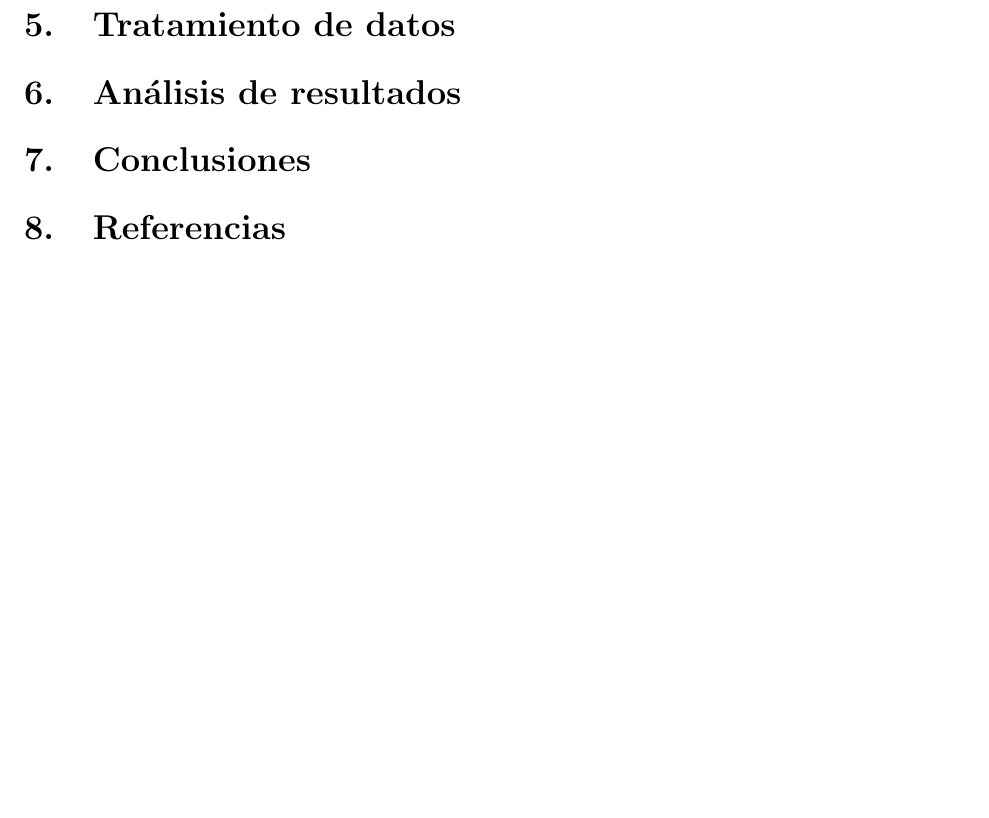
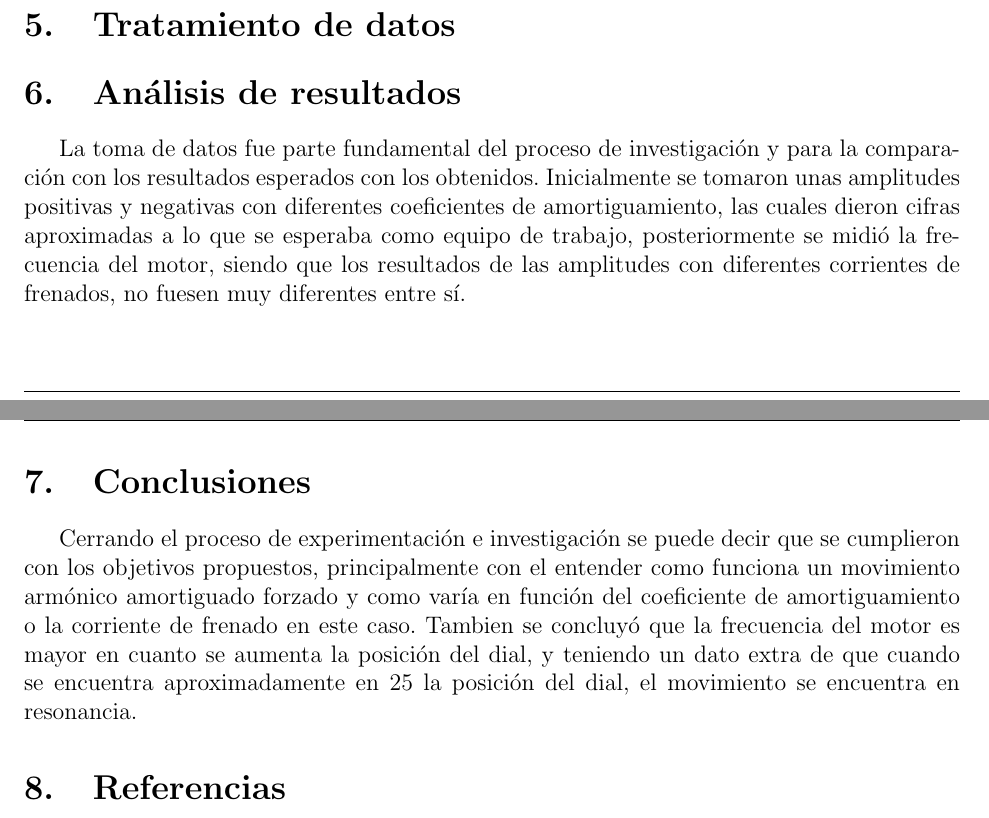
Before and after one commit to NeoMixlax/PhysicsIII-LabReports, a LaTeX document (report3/main.tex): part of page 9 of 9 before the commit and two parts of pages 8 and 9 of 9 after it, the two joined at a grey line, cut so that both start at the same text, the shorter picture padded with empty space. Compiled offline with pdfLaTeX.

Commit message:
Adding analisis and conclusion

```diff
--- a/report3/main.tex
+++ b/report3/main.tex
@@ -13,6 +13,7 @@
 \usepackage{csquotes}
 \usepackage{textcomp}
 \usepackage{gensymb}
+\usepackage{lipsum}
 
 \pagestyle{fancy}
 \chead{\bfseries Informe 3 - Grupo C1B. Subgrupo 2}
@@ -182,7 +183,10 @@ corrientes utilizadas en el movimiento amortiguado. Posteriormente, sobre los pu
 experimentales se realizó un ajuste exponencial de la forma: $A_0e^{-\gamma t}$. (Fig. \ref{fig:2})
 \section{Tratamiento de datos} \label{TD}
 \section{Análisis de resultados}
+La toma de datos fue parte fundamental del proceso de investigación y para la comparación con los resultados esperados con los obtenidos. Inicialmente se tomaron unas amplitudes positivas y negativas con diferentes coeficientes de amortiguamiento, las cuales dieron cifras aproximadas a lo que se
+esperaba como equipo de trabajo, posteriormente se midió la frecuencia del motor, siendo que los resultados de las amplitudes con diferentes corrientes de frenados, no fuesen muy diferentes entre sí.
 \section{Conclusiones}
+Cerrando el proceso de experimentación e investigación se puede decir que se cumplieron con los objetivos propuestos, principalmente con el entender como funciona un movimiento armónico amortiguado forzado y como varía en función del coeficiente de amortiguamiento o la corriente de frenado en este caso. Tambien se concluyó que la frecuencia del motor es mayor en cuanto se aumenta la posición del dial, y teniendo un dato extra de que cuando se encuentra aproximadamente en 25 la posición del dial, el movimiento se encuentra en resonancia.
 \section{Referencias}
 \bibliographystyle{unsrt}
 \bibliography{../general-references/references}
```
Also changed, not shown: report3/main.tex (2 more changed lines).
